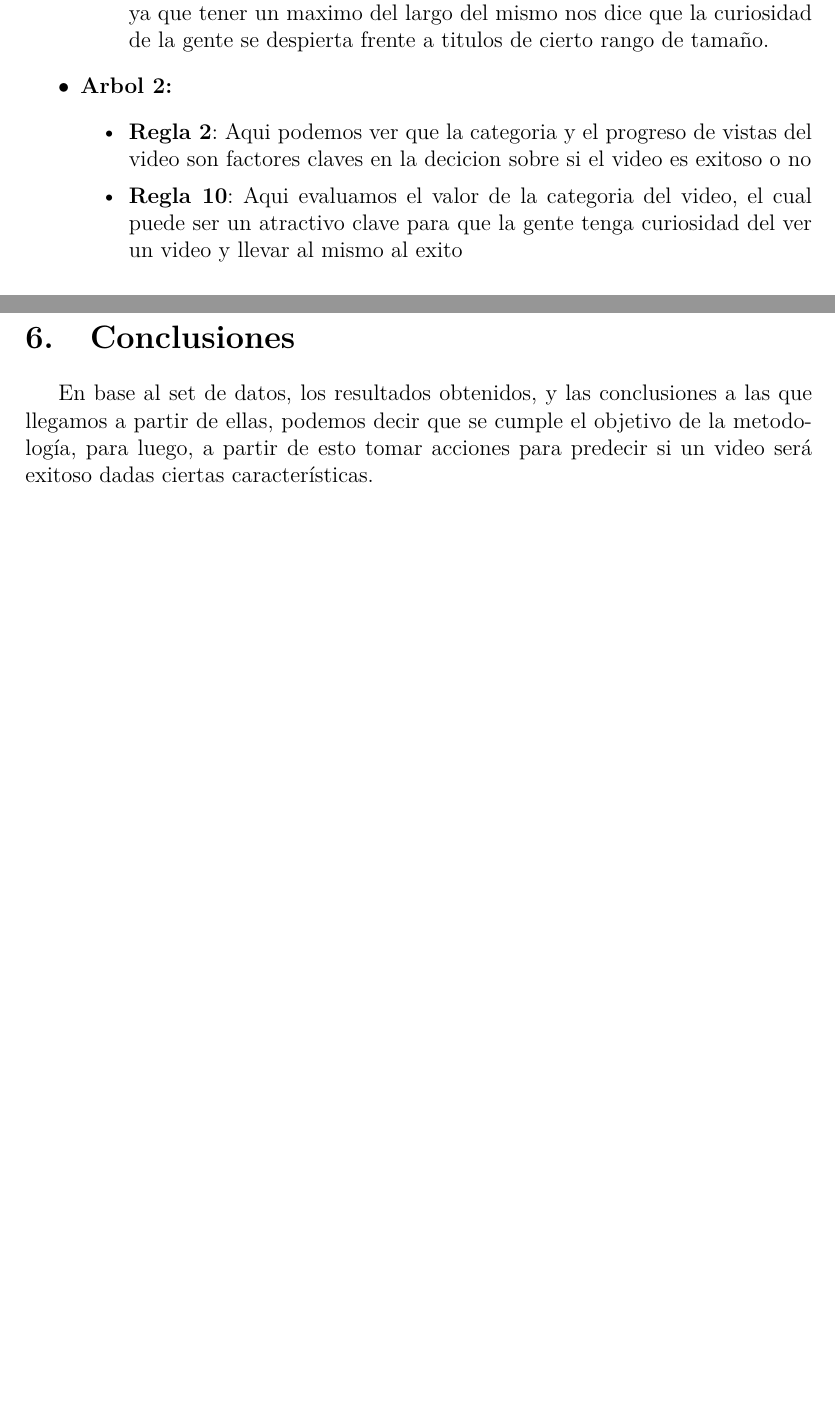
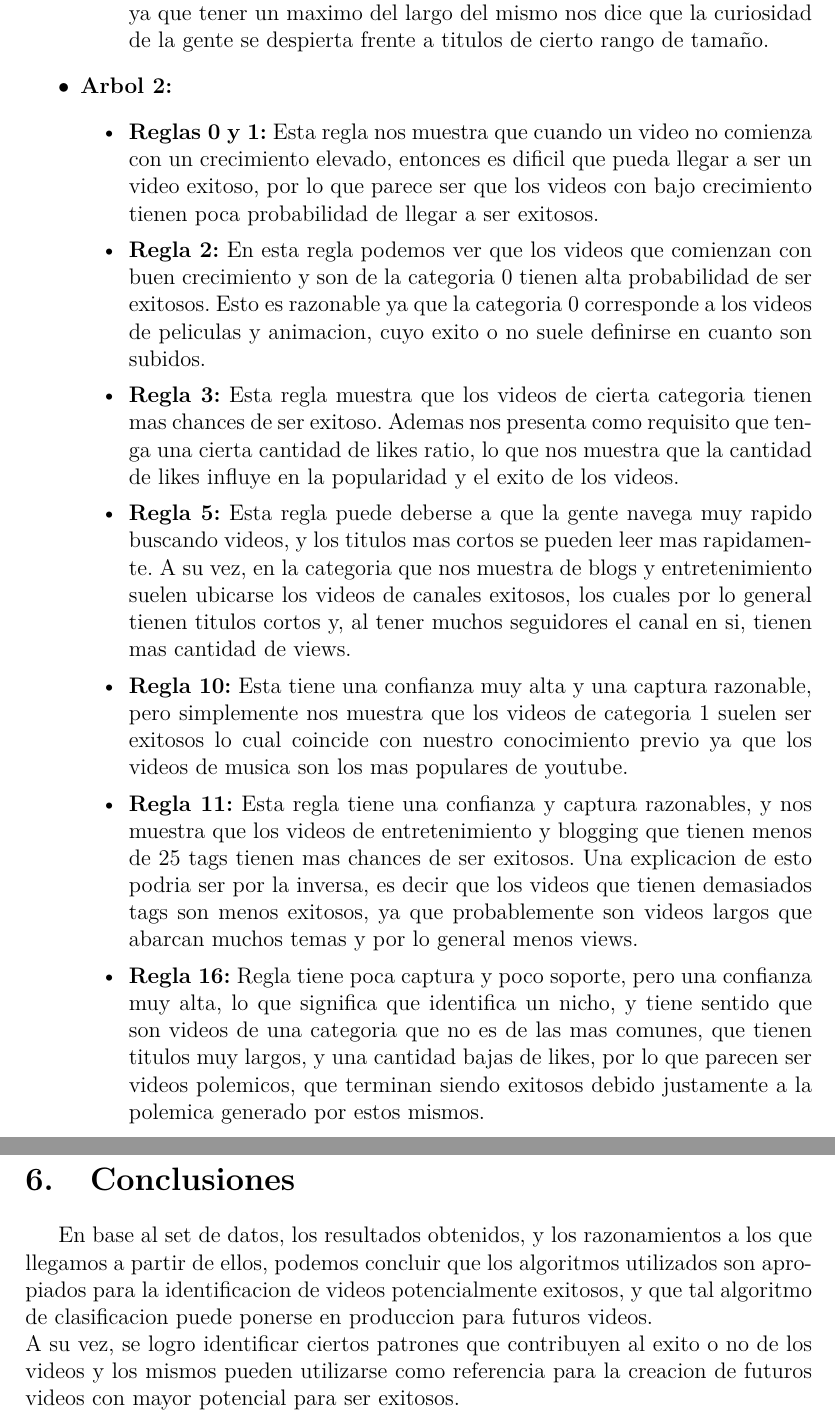
Before and after one commit to BlancoSebastianEzequiel/7750-TPFinal, a LaTeX document (doc/report.tex, which reads doc/report/conclusiones.tex, doc/report/modelado.tex): two parts of pages 44 and 47 of 47 before the commit and two parts of pages 45 and 49 of 49 after it, joined at a grey line, cut so that both start at the same text, the shorter picture padded with empty space. Compiled offline with pdfLaTeX.

Commit message:
update report

```diff
--- a/doc/report/conclusiones.tex
+++ b/doc/report/conclusiones.tex
@@ -1,4 +1,7 @@
-En base al set de datos, los resultados obtenidos, y las conclusiones a las que
-llegamos a partir de ellas, podemos decir que se cumple el objetivo de la
-metodología, para luego, a partir de esto tomar acciones para predecir si un
-video será exitoso dadas ciertas características.
+En base al set de datos, los resultados obtenidos, y los razonamientos a los que
+llegamos a partir de ellos, podemos concluir que los algoritmos utilizados son
+apropiados para la identificacion de videos potencialmente exitosos, y que tal
+algoritmo de clasificacion puede ponerse en produccion para futuros videos.\\
+A su vez, se logro identificar ciertos patrones que contribuyen al exito o no
+de los videos y los mismos pueden utilizarse como referencia para la creacion de
+futuros videos con mayor potencial para ser exitosos.
--- a/doc/report/modelado.tex
+++ b/doc/report/modelado.tex
@@ -150,10 +155,52 @@ los algoritmos.
                 \end{itemize}
                 \item \textbf{Arbol 2:}
                 \begin{itemize}
-                    \item \textbf{Regla 2}: Aqui podemos ver que la categoria y
-                    el progreso de vistas del video son factores claves en la
-                    decicion sobre si el video es exitoso o no
-                    \item \textbf{Regla 10}: Aqui evaluamos el valor de la
-                    categoria del video, el cual puede ser un atractivo clave
-                    para que la gente tenga curiosidad del ver un video y llevar
-                    al mismo al exito
+                    \item  \textbf{Reglas 0 y 1:} Esta regla nos muestra que
+                    cuando un video no comienza con un crecimiento elevado,
+                    entonces es dificil que pueda llegar a ser un video exitoso,
+                    por lo que parece ser que los videos con bajo crecimiento
+                    tienen poca probabilidad de llegar a ser exitosos.
+
+                    \item \textbf{Regla 2:} En esta regla podemos ver que los
+                    videos que comienzan con buen crecimiento y son de la
+                    categoria 0 tienen alta probabilidad de ser exitosos. Esto
+                    es razonable ya que la categoria 0 corresponde a los videos
+                    de peliculas y animacion, cuyo exito o no suele definirse
+                    en cuanto son subidos.
+
+                    \item \textbf{Regla 3:} Esta regla muestra que los videos de
+                    cierta categoria tienen mas chances de ser exitoso. Ademas
+                    nos presenta como requisito que tenga una cierta cantidad
+                    de likes ratio, lo que nos muestra que la cantidad de likes
+                    influye en la popularidad y el exito de los videos.
+
+                    \item \textbf{Regla 5:} Esta regla puede deberse a que la
+                    gente navega muy rapido buscando videos, y los titulos mas
+                    cortos se pueden leer mas rapidamente. A su vez, en la
+                    categoria que nos muestra de blogs y entretenimiento suelen
+                    ubicarse los videos de canales exitosos, los cuales por lo
+                    general tienen titulos cortos y, al tener muchos seguidores
+                    el canal en si, tienen mas cantidad de views.
+
+                    \item \textbf{Regla 10:} Esta tiene una confianza muy alta
+                    y una captura razonable, pero simplemente nos muestra que
+                    los videos de categoria 1 suelen ser exitosos lo cual
+                    coincide con nuestro conocimiento previo ya que los videos
+                    de musica son los mas populares de youtube.
+
+                    \item \textbf{Regla 11:} Esta regla tiene una confianza y
+                    captura razonables, y nos muestra que los videos de
+                    entretenimiento y blogging que tienen menos de 25 tags
+                    tienen mas chances de ser exitosos. Una explicacion de esto
+                    podria ser por la inversa, es decir que los videos que
+                    tienen demasiados tags son menos exitosos, ya que
+                    probablemente son videos largos que abarcan muchos temas y
+                    por lo general menos views.
+
+                    \item \textbf{Regla 16:} Regla tiene poca captura y poco
+                    soporte, pero una confianza muy alta, lo que significa que
+                    identifica un nicho, y tiene sentido que son videos de una
+                    categoria que no es de las mas comunes, que tienen titulos
+                    muy largos, y una cantidad bajas de likes, por lo que
+                    parecen ser videos polemicos, que terminan siendo exitosos
+                    debido justamente a la polemica generado por estos mismos.
@@ -159,0 +213 @@ los algoritmos.
+                    \item \textbf{Regla 4, 6, 8, 13 y 18:} Estas reglas tienen
```
Also changed, not shown: doc/report/preparacion_de_los_datos.tex (+12 -4 lines), doc/report.pdf, doc/report/modelado.tex (45 more changed lines).
